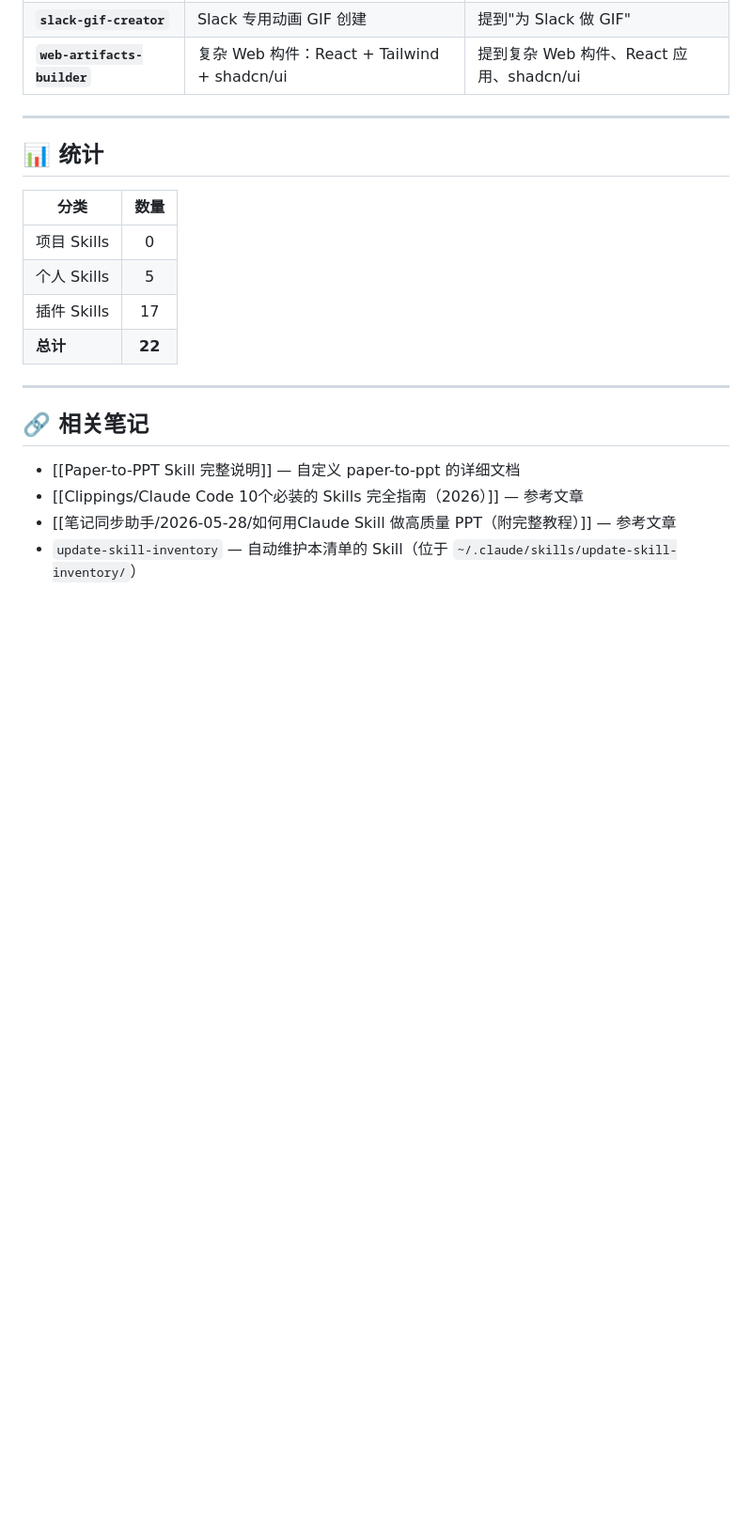
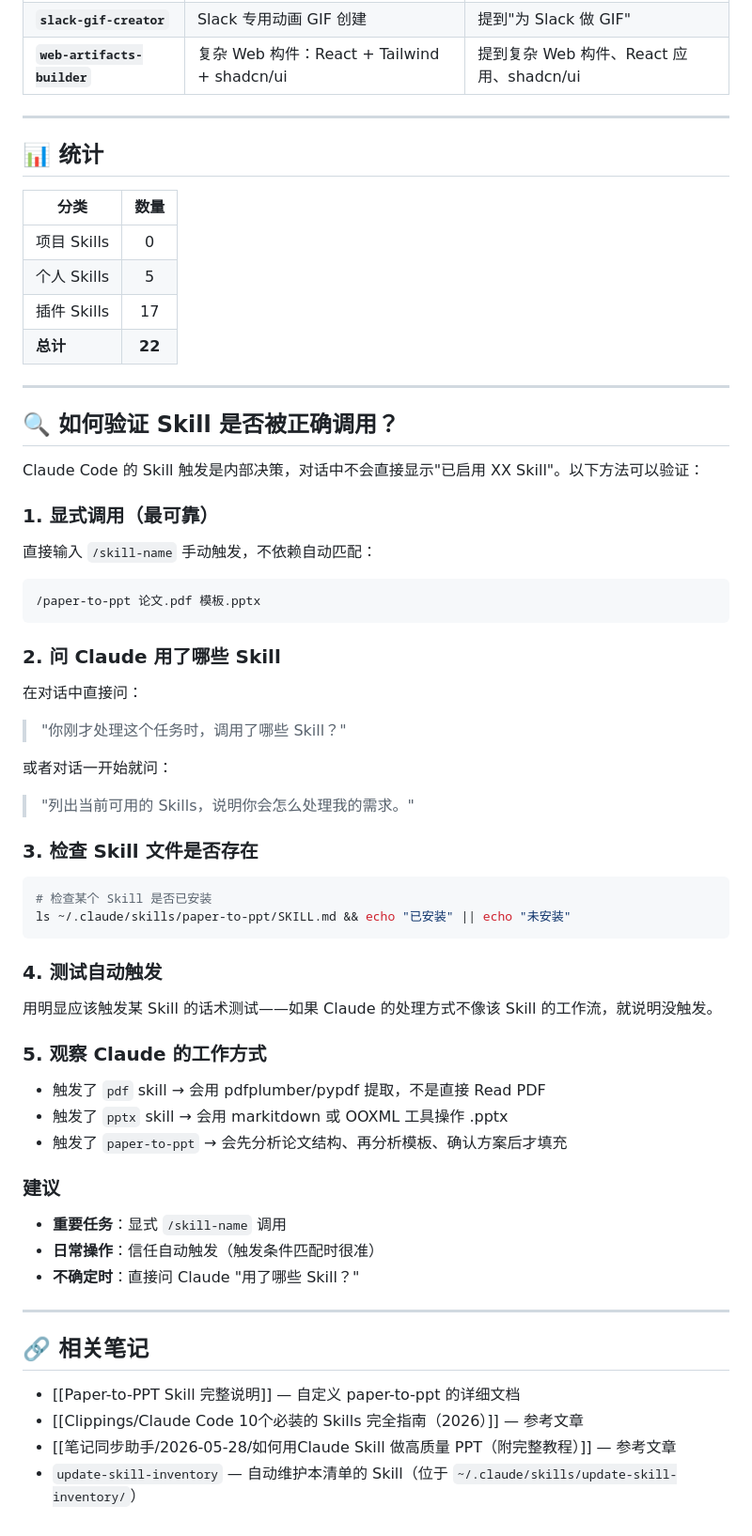
Before and after one commit to 22mouseok-crypto/obsidian-vault, a Markdown page: obsidian和AI的使用帮助/Claude Code Skills 清单.md, the part around the change. Shown at 94% size. Rendered like a GitHub page; blank space fills up the shorter version.

Commit message:
vault backup: 2026-06-01 00:16:42

````diff
--- a/obsidian和AI的使用帮助/Claude Code Skills 清单.md
+++ b/obsidian和AI的使用帮助/Claude Code Skills 清单.md
@@ -93,6 +93,44 @@ tags:
 
 ---
 
+## 🔍 如何验证 Skill 是否被正确调用？
+
+Claude Code 的 Skill 触发是内部决策，对话中不会直接显示"已启用 XX Skill"。以下方法可以验证：
+
+### 1. 显式调用（最可靠）
+直接输入 `/skill-name` 手动触发，不依赖自动匹配：
+```
+/paper-to-ppt 论文.pdf 模板.pptx
+```
+
+### 2. 问 Claude 用了哪些 Skill
+在对话中直接问：
+> "你刚才处理这个任务时，调用了哪些 Skill？"
+
+或者对话一开始就问：
+> "列出当前可用的 Skills，说明你会怎么处理我的需求。"
+
+### 3. 检查 Skill 文件是否存在
+```bash
+# 检查某个 Skill 是否已安装
+ls ~/.claude/skills/paper-to-ppt/SKILL.md && echo "已安装" || echo "未安装"
+```
+
+### 4. 测试自动触发
+用明显应该触发某 Skill 的话术测试——如果 Claude 的处理方式不像该 Skill 的工作流，就说明没触发。
+
+### 5. 观察 Claude 的工作方式
+- 触发了 `pdf` skill → 会用 pdfplumber/pypdf 提取，不是直接 Read PDF
+- 触发了 `pptx` skill → 会用 markitdown 或 OOXML 工具操作 .pptx
+- 触发了 `paper-to-ppt` → 会先分析论文结构、再分析模板、确认方案后才填充
+
+### 建议
+- **重要任务**：显式 `/skill-name` 调用
+- **日常操作**：信任自动触发（触发条件匹配时很准）
+- **不确定时**：直接问 Claude "用了哪些 Skill？"
+
+---
+
 ## 🔗 相关笔记
 
 - [[Paper-to-PPT Skill 完整说明]] — 自定义 paper-to-ppt 的详细文档
````
